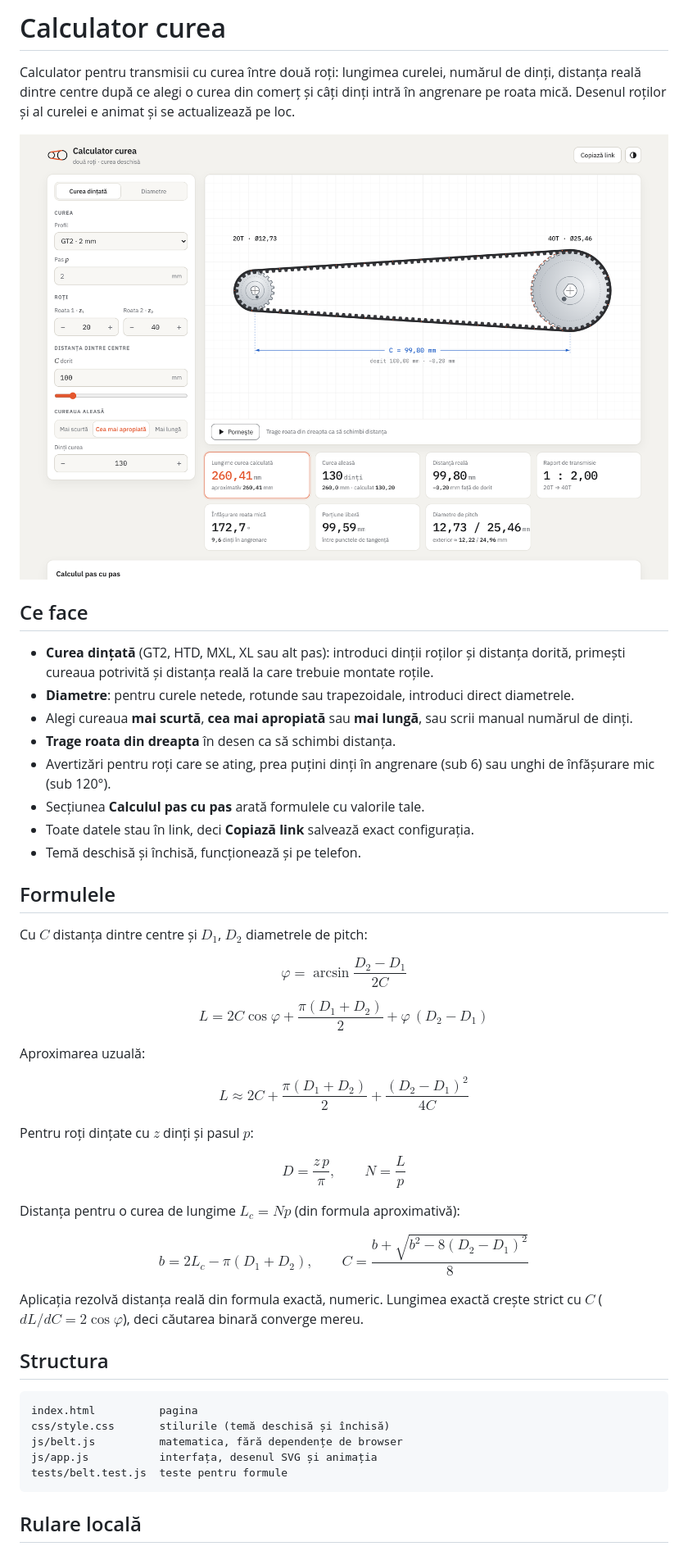
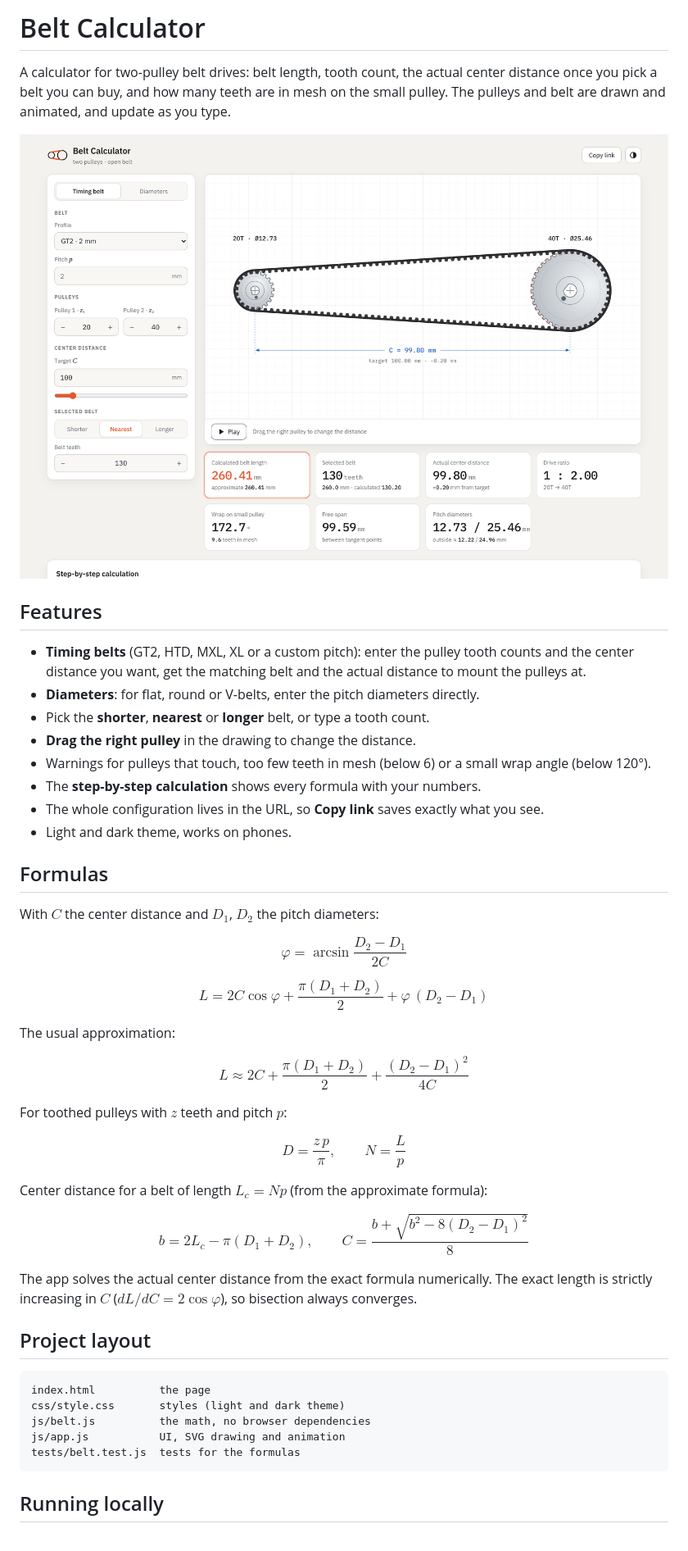
Before and after one commit to mihaimpmo/belt-calculator, a Markdown page: README.md, the part around one of its changes. Shown at 82% size. Drawn GitHub-style; pictures changed too: assets/screenshot.png.

````diff
--- a/README.md
+++ b/README.md
@@ -1,4 +1,4 @@
-# Calculator curea
+# Belt Calculator
 
-Calculator pentru transmisii cu curea între două roți: lungimea curelei, numărul de dinți, distanța reală dintre centre după ce alegi o curea din comerț și câți dinți intră în angrenare pe roata mică. Desenul roților și al curelei e animat și se actualizează pe loc.
+A calculator for two-pulley belt drives: belt length, tooth count, the actual center distance once you pick a belt you can buy, and how many teeth are in mesh on the small pulley. The pulleys and belt are drawn and animated, and update as you type.
 
@@ -6,18 +6,18 @@ Calculator pentru transmisii cu curea între două roți: lungimea curelei, num
 
-## Ce face
+## Features
 
-- **Curea dințată** (GT2, HTD, MXL, XL sau alt pas): introduci dinții roților și distanța dorită, primești cureaua potrivită și distanța reală la care trebuie montate roțile.
-- **Diametre**: pentru curele netede, rotunde sau trapezoidale, introduci direct diametrele.
-- Alegi cureaua **mai scurtă**, **cea mai apropiată** sau **mai lungă**, sau scrii manual numărul de dinți.
-- **Trage roata din dreapta** în desen ca să schimbi distanța.
-- Avertizări pentru roți care se ating, prea puțini dinți în angrenare (sub 6) sau unghi de înfășurare mic (sub 120°).
-- Secțiunea **Calculul pas cu pas** arată formulele cu valorile tale.
-- Toate datele stau în link, deci **Copiază link** salvează exact configurația.
-- Temă deschisă și închisă, funcționează și pe telefon.
+- **Timing belts** (GT2, HTD, MXL, XL or a custom pitch): enter the pulley tooth counts and the center distance you want, get the matching belt and the actual distance to mount the pulleys at.
+- **Diameters**: for flat, round or V-belts, enter the pitch diameters directly.
+- Pick the **shorter**, **nearest** or **longer** belt, or type a tooth count.
+- **Drag the right pulley** in the drawing to change the distance.
+- Warnings for pulleys that touch, too few teeth in mesh (below 6) or a small wrap angle (below 120°).
+- The **step-by-step calculation** shows every formula with your numbers.
+- The whole configuration lives in the URL, so **Copy link** saves exactly what you see.
+- Light and dark theme, works on phones.
 
-## Formulele
+## Formulas
 
-Cu $C$ distanța dintre centre și $D_1$, $D_2$ diametrele de pitch:
+With $C$ the center distance and $D_1$, $D_2$ the pitch diameters:
 
 $$
 \varphi = \arcsin\frac{D_2 - D_1}{2C}
@@ -27,35 +27,35 @@ $$
 L = 2C\cos\varphi + \frac{\pi(D_1 + D_2)}{2} + \varphi\,(D_2 - D_1)
 $$
 
-Aproximarea uzuală:
+The usual approximation:
 
 $$
 L \approx 2C + \frac{\pi(D_1 + D_2)}{2} + \frac{(D_2 - D_1)^2}{4C}
 $$
 
-Pentru roți dințate cu $z$ dinți și pasul $p$:
+For toothed pulleys with $z$ teeth and pitch $p$:
 
 $$
 D = \frac{z\,p}{\pi}, \qquad N = \frac{L}{p}
 $$
 
-Distanța pentru o curea de lungime $L_c = N p$ (din formula aproximativă):
+Center distance for a belt of length $L_c = N p$ (from the approximate formula):
 
 $$
 b = 2L_c - \pi(D_1 + D_2), \qquad C = \frac{b + \sqrt{b^2 - 8(D_2 - D_1)^2}}{8}
 $$
 
-Aplicația rezolvă distanța reală din formula exactă, numeric. Lungimea exactă crește strict cu $C$ ($dL/dC = 2\cos\varphi$), deci căutarea binară converge mereu.
+The app solves the actual center distance from the exact formula numerically. The exact length is strictly increasing in $C$ ($dL/dC = 2\cos\varphi$), so bisection always converges.
 
-## Structura
+## Project layout
 
 ```
-index.html          pagina
-css/style.css       stilurile (temă deschisă și închisă)
-js/belt.js          matematica, fără dependențe de browser
-js/app.js           interfața, desenul SVG și animația
-tests/belt.test.js  teste pentru formule
+index.html          the page
+css/style.css       styles (light and dark theme)
+js/belt.js          the math, no browser dependencies
+js/app.js           UI, SVG drawing and animation
+tests/belt.test.js  tests for the formulas
 ```
 
-## Rulare locală
+## Running locally
 
````
Also changed, not shown: other parts of README.md (+14 -14 lines), assets/screenshot-dark.png, 7 other files.
